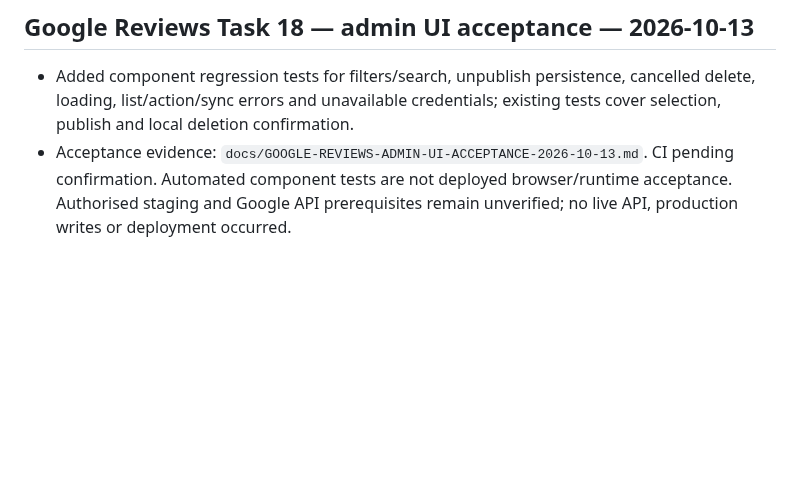
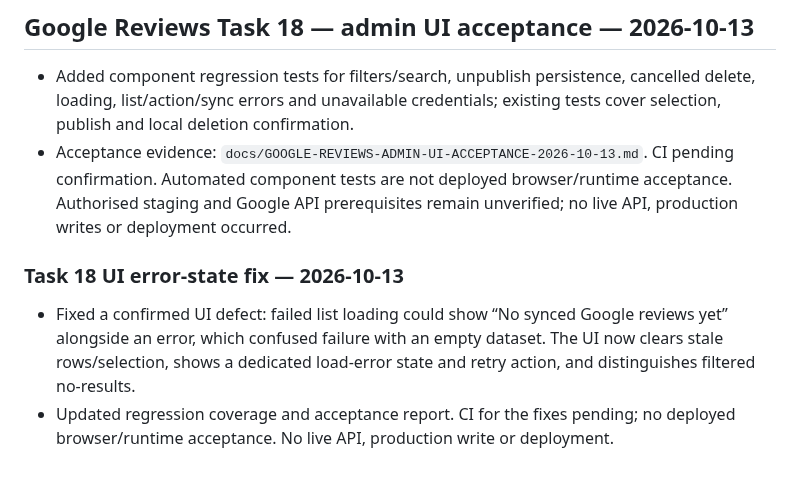
Before and after one commit to layalialzahra/layali-al-zahra-website, a Markdown page: docs/PROJECT-STATUS-2026-10-12.md, the part around the change. Rendered like a GitHub page; blank space fills up the shorter version.

Commit message:
docs: record Task 18 UI error handling fix

```diff
--- a/docs/PROJECT-STATUS-2026-10-12.md
+++ b/docs/PROJECT-STATUS-2026-10-12.md
@@ -405,3 +405,7 @@ Environment discovery is documented, but Core CMS acceptance remains blocked. Do
 ## Google Reviews Task 18 — admin UI acceptance — 2026-10-13
 - Added component regression tests for filters/search, unpublish persistence, cancelled delete, loading, list/action/sync errors and unavailable credentials; existing tests cover selection, publish and local deletion confirmation.
 - Acceptance evidence: `docs/GOOGLE-REVIEWS-ADMIN-UI-ACCEPTANCE-2026-10-13.md`. CI pending confirmation. Automated component tests are not deployed browser/runtime acceptance. Authorised staging and Google API prerequisites remain unverified; no live API, production writes or deployment occurred.
+
+### Task 18 UI error-state fix — 2026-10-13
+- Fixed a confirmed UI defect: failed list loading could show “No synced Google reviews yet” alongside an error, which confused failure with an empty dataset. The UI now clears stale rows/selection, shows a dedicated load-error state and retry action, and distinguishes filtered no-results.
+- Updated regression coverage and acceptance report. CI for the fixes pending; no deployed browser/runtime acceptance. No live API, production write or deployment.
```
